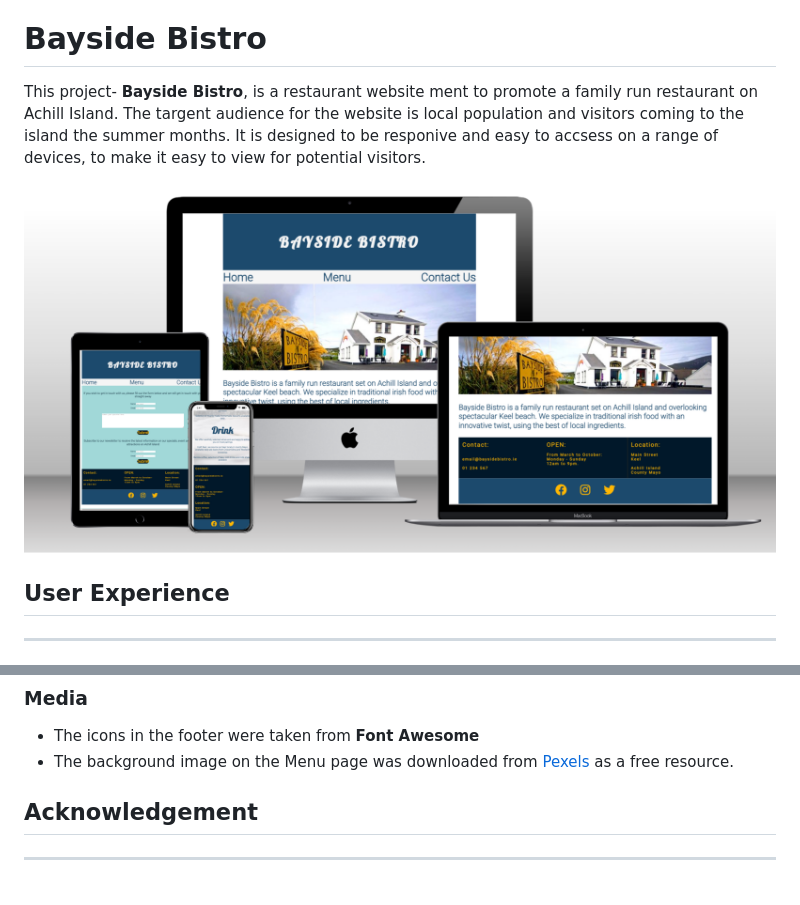
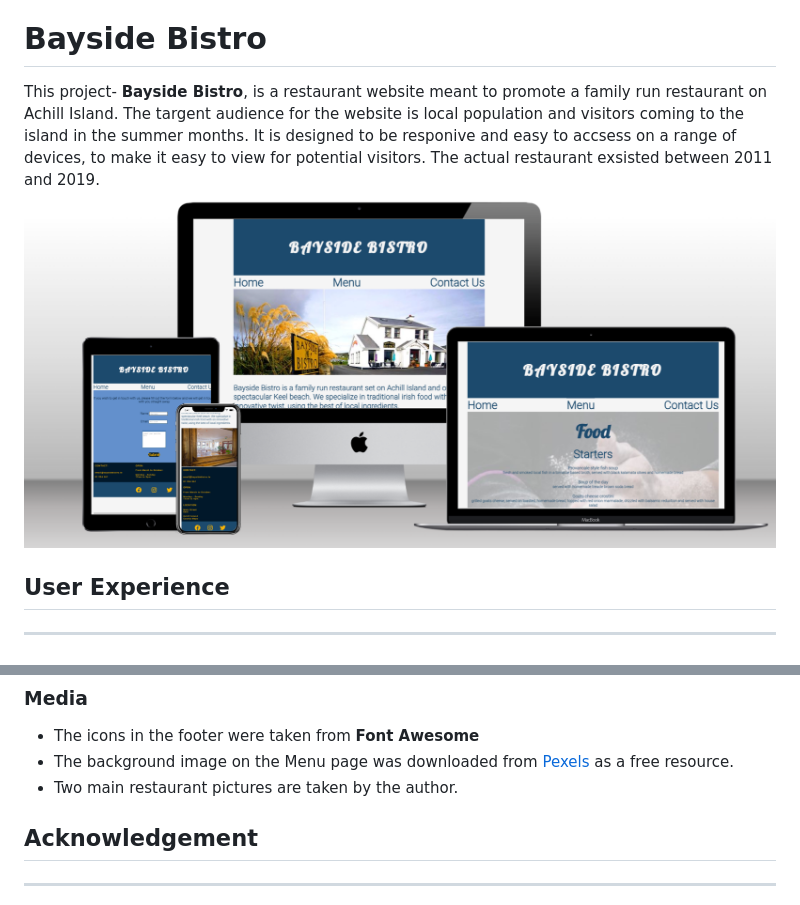
Before and after one commit to jjanczynska/bayside-bistro, a Markdown page: README.md, 2 parts joined by grey strips. Drawn GitHub-style; pictures changed too: assets/images/mockup-responsive.png.

Commit message:
Add extra information about the project to readme file

```diff
--- a/README.md
+++ b/README.md
@@ -2,10 +2,10 @@
 
 # Bayside Bistro
 
-This project- **Bayside Bistro**, is a restaurant website ment to promote a family run restaurant on Achill Island.
-The targent audience for the website is local population and visitors coming to the island the summer months.
+This project- **Bayside Bistro**, is a restaurant website meant to promote a family run restaurant on Achill Island.
+The targent audience for the website is local population and visitors coming to the island in the summer months.
 It is designed to be responive and easy to accsess on a range of devices, to make it easy to view for potential visitors.
-
+The actual restaurant exsisted between 2011 and 2019.
 ![Mockup](assets/images/mockup-responsive.png)
 
 
@@ -165,6 +165,7 @@ The project was deployed to GitHub Pages using the following steps:
 
   * The icons in the footer were taken from **Font Awesome**
   * The background image on the Menu page was downloaded from [Pexels](https://www.pexels.com/photo/person-making-dough-784633/) as a free resource.
+  * Two main restaurant pictures are taken by the author.
 
   ## Acknowledgement
   ---
```
